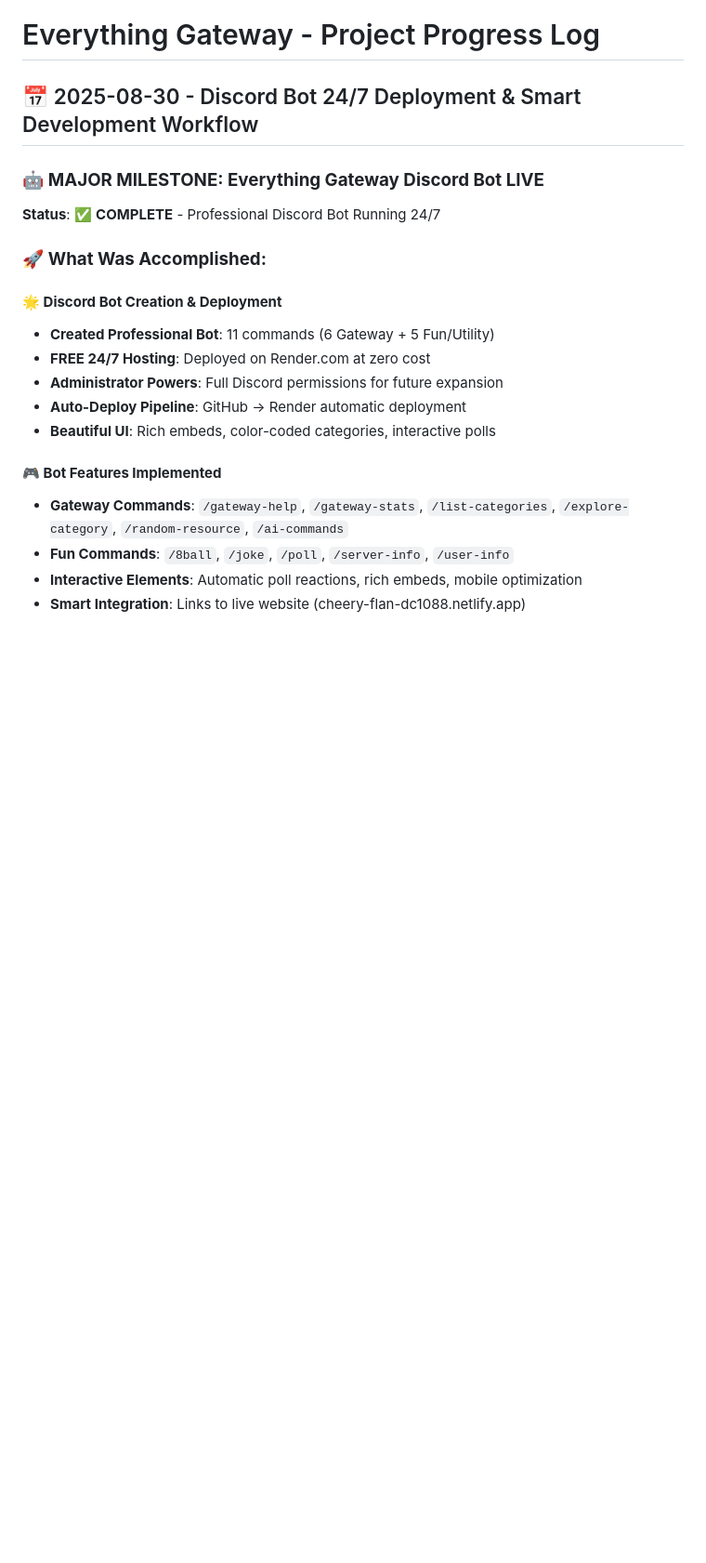
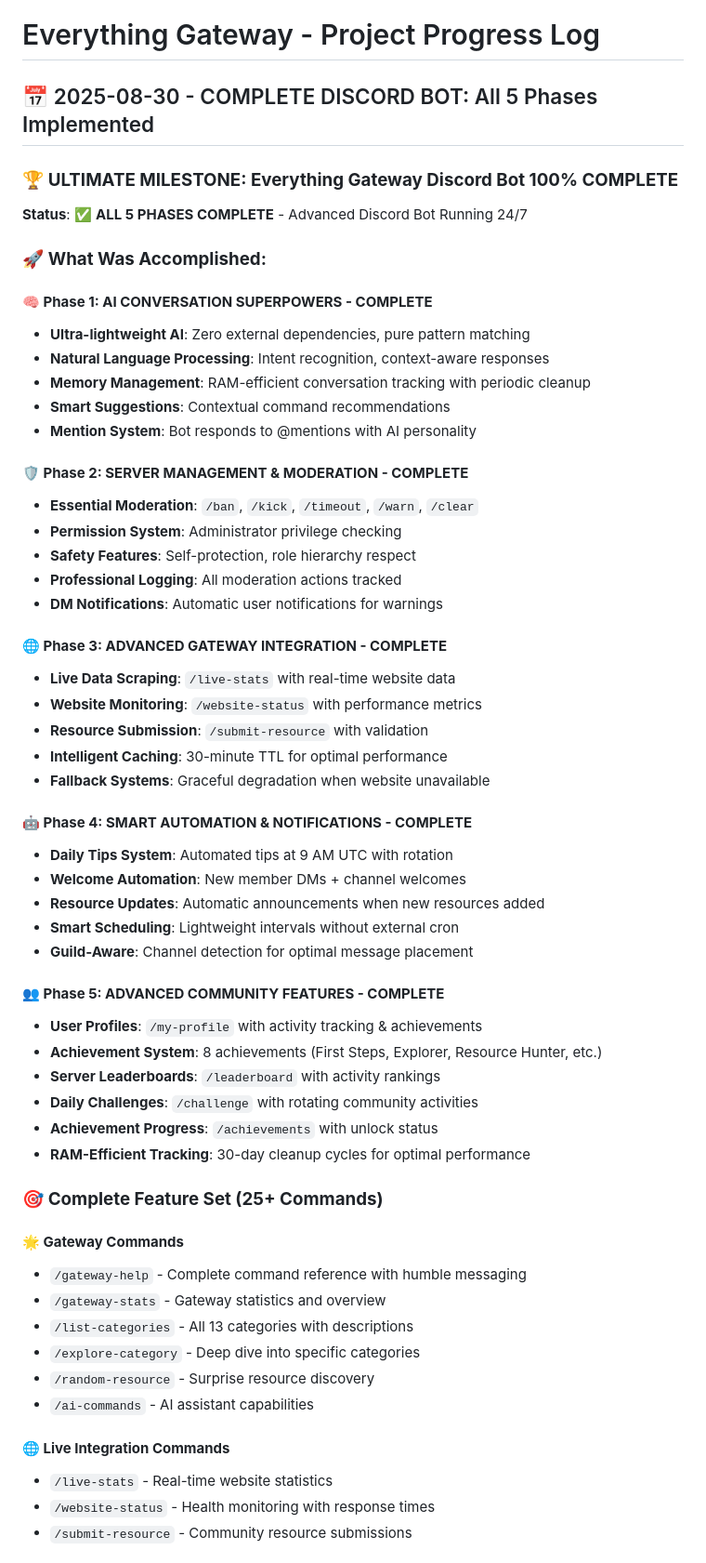
Before and after one commit to anish994/everything-gateway, a Markdown page: PROJECT-PROGRESS-LOG.md, the part around the change printed below. Shown: that part at 93% size. Drawn GitHub-style; blank space fills up the shorter version.

```diff
--- a/PROJECT-PROGRESS-LOG.md
+++ b/PROJECT-PROGRESS-LOG.md
@@ -1,22 +1,61 @@
 # Everything Gateway - Project Progress Log
 
-## 📅 2025-08-30 - Discord Bot 24/7 Deployment & Smart Development Workflow
+## 📅 2025-08-30 - COMPLETE DISCORD BOT: All 5 Phases Implemented
 
-### 🤖 **MAJOR MILESTONE: Everything Gateway Discord Bot LIVE**
+### 🏆 **ULTIMATE MILESTONE: Everything Gateway Discord Bot 100% COMPLETE**
 
-**Status**: ✅ **COMPLETE** - Professional Discord Bot Running 24/7
+**Status**: ✅ **ALL 5 PHASES COMPLETE** - Advanced Discord Bot Running 24/7
 
 ### 🚀 **What Was Accomplished:**
 
-#### **🌟 Discord Bot Creation & Deployment**
-- **Created Professional Bot**: 11 commands (6 Gateway + 5 Fun/Utility)
-- **FREE 24/7 Hosting**: Deployed on Render.com at zero cost
-- **Administrator Powers**: Full Discord permissions for future expansion
-- **Auto-Deploy Pipeline**: GitHub → Render automatic deployment
-- **Beautiful UI**: Rich embeds, color-coded categories, interactive polls
+#### **🧠 Phase 1: AI CONVERSATION SUPERPOWERS - COMPLETE**
+- **Ultra-lightweight AI**: Zero external dependencies, pure pattern matching
+- **Natural Language Processing**: Intent recognition, context-aware responses
+- **Memory Management**: RAM-efficient conversation tracking with periodic cleanup
+- **Smart Suggestions**: Contextual command recommendations
+- **Mention System**: Bot responds to @mentions with AI personality
 
-#### **🎮 Bot Features Implemented**
-- **Gateway Commands**: `/gateway-help`, `/gateway-stats`, `/list-categories`, `/explore-category`, `/random-resource`, `/ai-commands`
-- **Fun Commands**: `/8ball`, `/joke`, `/poll`, `/server-info`, `/user-info`
-- **Interactive Elements**: Automatic poll reactions, rich embeds, mobile optimization
-- **Smart Integration**: Links to live website (cheery-flan-dc1088.netlify.app)
+#### **🛡️ Phase 2: SERVER MANAGEMENT & MODERATION - COMPLETE**
+- **Essential Moderation**: `/ban`, `/kick`, `/timeout`, `/warn`, `/clear`
+- **Permission System**: Administrator privilege checking
+- **Safety Features**: Self-protection, role hierarchy respect
+- **Professional Logging**: All moderation actions tracked
+- **DM Notifications**: Automatic user notifications for warnings
+
+#### **🌐 Phase 3: ADVANCED GATEWAY INTEGRATION - COMPLETE**
+- **Live Data Scraping**: `/live-stats` with real-time website data
+- **Website Monitoring**: `/website-status` with performance metrics
+- **Resource Submission**: `/submit-resource` with validation
+- **Intelligent Caching**: 30-minute TTL for optimal performance
+- **Fallback Systems**: Graceful degradation when website unavailable
+
+#### **🤖 Phase 4: SMART AUTOMATION & NOTIFICATIONS - COMPLETE**
+- **Daily Tips System**: Automated tips at 9 AM UTC with rotation
+- **Welcome Automation**: New member DMs + channel welcomes
+- **Resource Updates**: Automatic announcements when new resources added
+- **Smart Scheduling**: Lightweight intervals without external cron
+- **Guild-Aware**: Channel detection for optimal message placement
+
+#### **👥 Phase 5: ADVANCED COMMUNITY FEATURES - COMPLETE**
+- **User Profiles**: `/my-profile` with activity tracking & achievements
+- **Achievement System**: 8 achievements (First Steps, Explorer, Resource Hunter, etc.)
+- **Server Leaderboards**: `/leaderboard` with activity rankings
+- **Daily Challenges**: `/challenge` with rotating community activities
+- **Achievement Progress**: `/achievements` with unlock status
+- **RAM-Efficient Tracking**: 30-day cleanup cycles for optimal performance
+
+### 🎯 **Complete Feature Set (25+ Commands)**
+
+#### **🌟 Gateway Commands**
+- `/gateway-help` - Complete command reference with humble messaging
+- `/gateway-stats` - Gateway statistics and overview
+- `/list-categories` - All 13 categories with descriptions
+- `/explore-category` - Deep dive into specific categories
+- `/random-resource` - Surprise resource discovery
+- `/ai-commands` - AI assistant capabilities
+
+#### **🌐 Live Integration Commands**
+- `/live-stats` - Real-time website statistics
+- `/website-status` - Health monitoring with response times
+- `/submit-resource` - Community resource submissions
+
```
Also changed, not shown: other parts of PROJECT-PROGRESS-LOG.md (+53 -0 lines).
